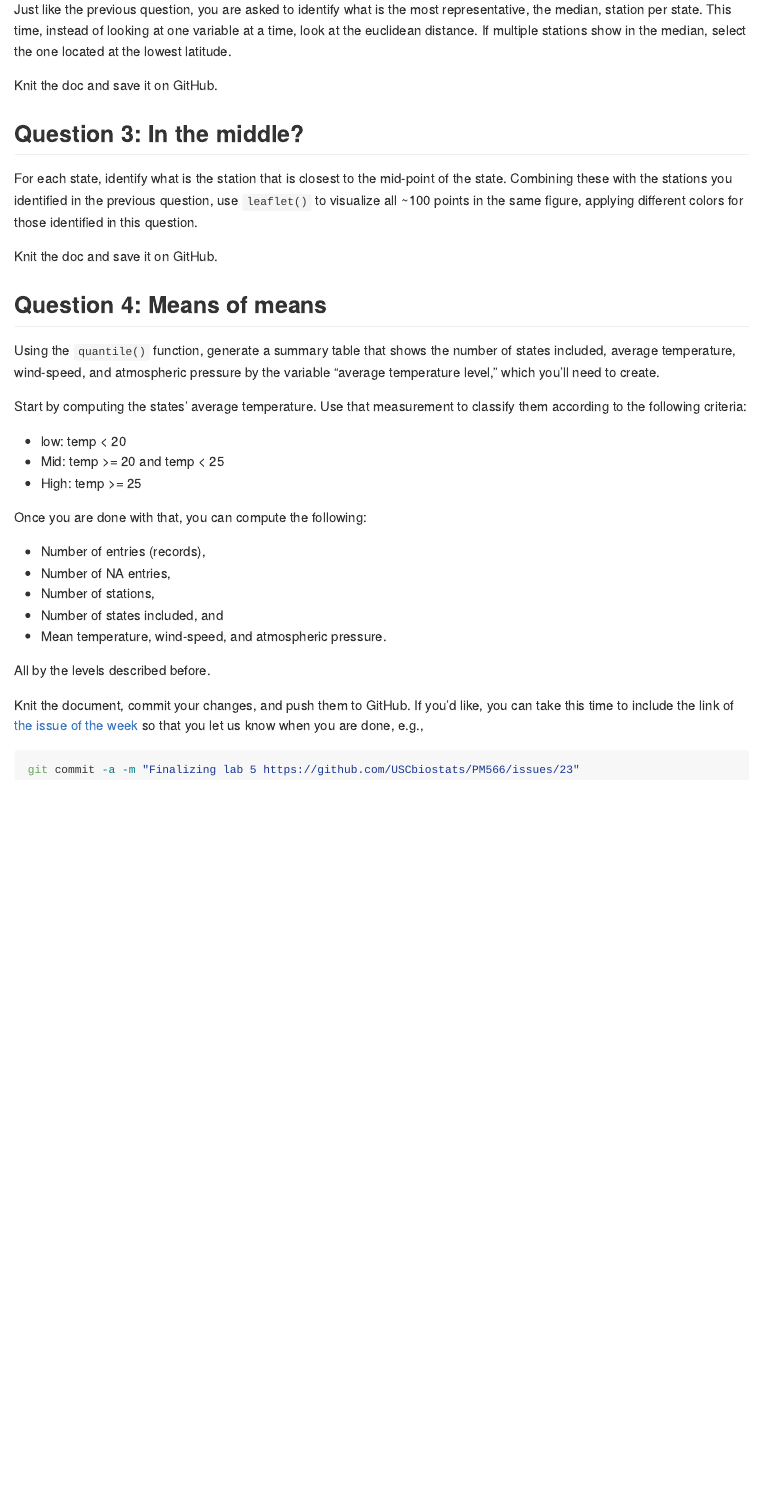
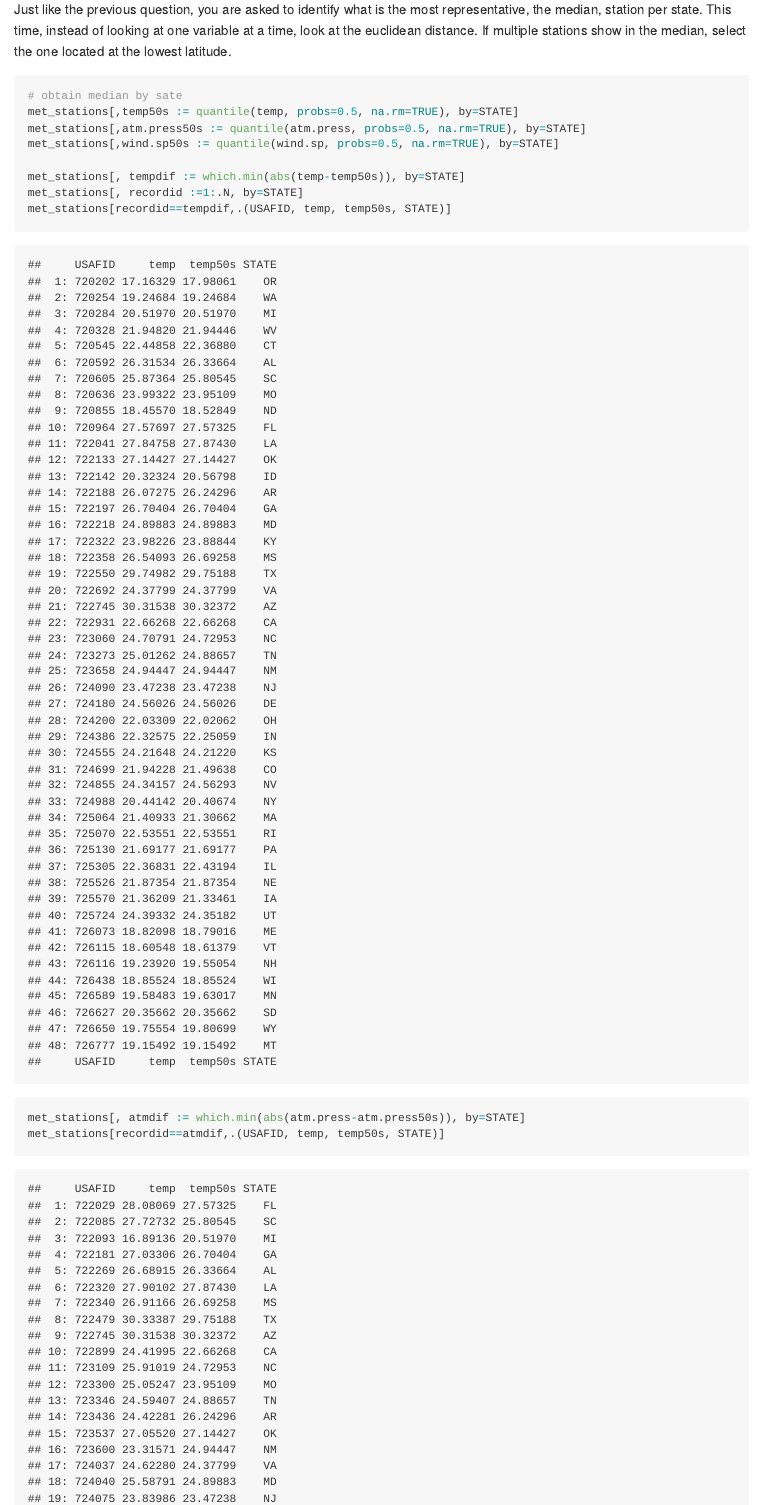
Before and after one commit to anhnguyendepocen/PM566-labs, an R Markdown document (README.Rmd): the page in a window 1100 px wide, from 3900 px down. The pictures show the output file README.md that the author committed with the source, drawn offline in the style of GitHub.

Commit message:
update lab5

````diff
--- a/README.Rmd
+++ b/README.Rmd
@@ -150,4 +150,14 @@
 Just like the previous question, you are asked to identify what is the most representative, the median, station per state. This time, instead of looking at one variable at a time, look at the euclidean distance. If multiple stations show in the median, select the one located at the lowest latitude.
 
 ```{r}
+# obtain median by sate
+met_stations[,temp50s := quantile(temp, probs=0.5, na.rm=TRUE), by=STATE]
+met_stations[,atm.press50s := quantile(atm.press, probs=0.5, na.rm=TRUE), by=STATE]
+met_stations[,wind.sp50s := quantile(wind.sp, probs=0.5, na.rm=TRUE), by=STATE]
 
+met_stations[, tempdif := which.min(abs(temp-temp50s)), by=STATE]
+met_stations[, recordid :=1:.N, by=STATE]
+met_stations[recordid==tempdif,.(USAFID, temp, temp50s, STATE)]
+
+met_stations[, atmdif := which.min(abs(atm.press-atm.press50s)), by=STATE]
+met_stations[recordid==atmdif,.(USAFID, temp, temp50s, STATE)]
@@ -159,4 +172,3 @@
 
 For each state, identify what is the station that is closest to the mid-point of the state. Combining these with the stations you identified in the previous question, use `leaflet()` to visualize all ~100 points in the same figure, applying different colors for those identified in this question.
 
-```{r}
````
Also changed, not shown: README.md, README.Rmd (13 more changed lines).
